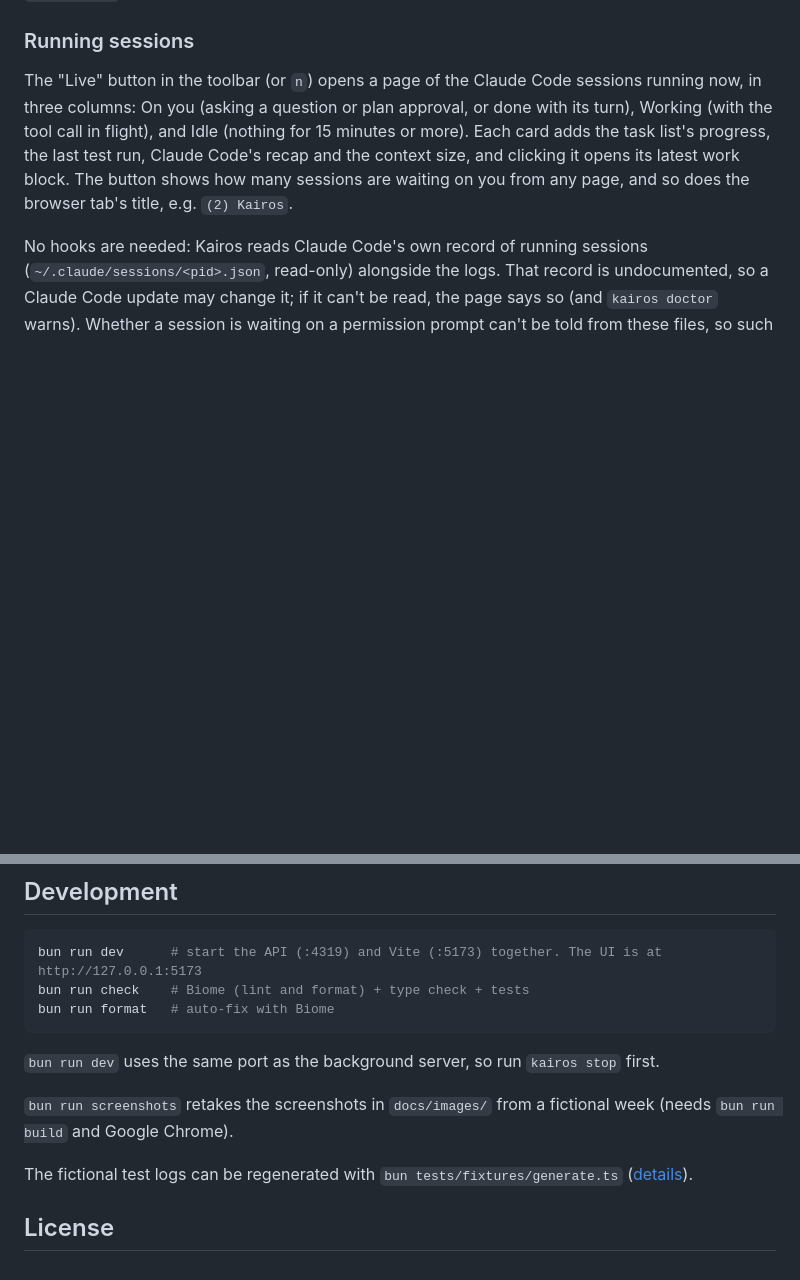
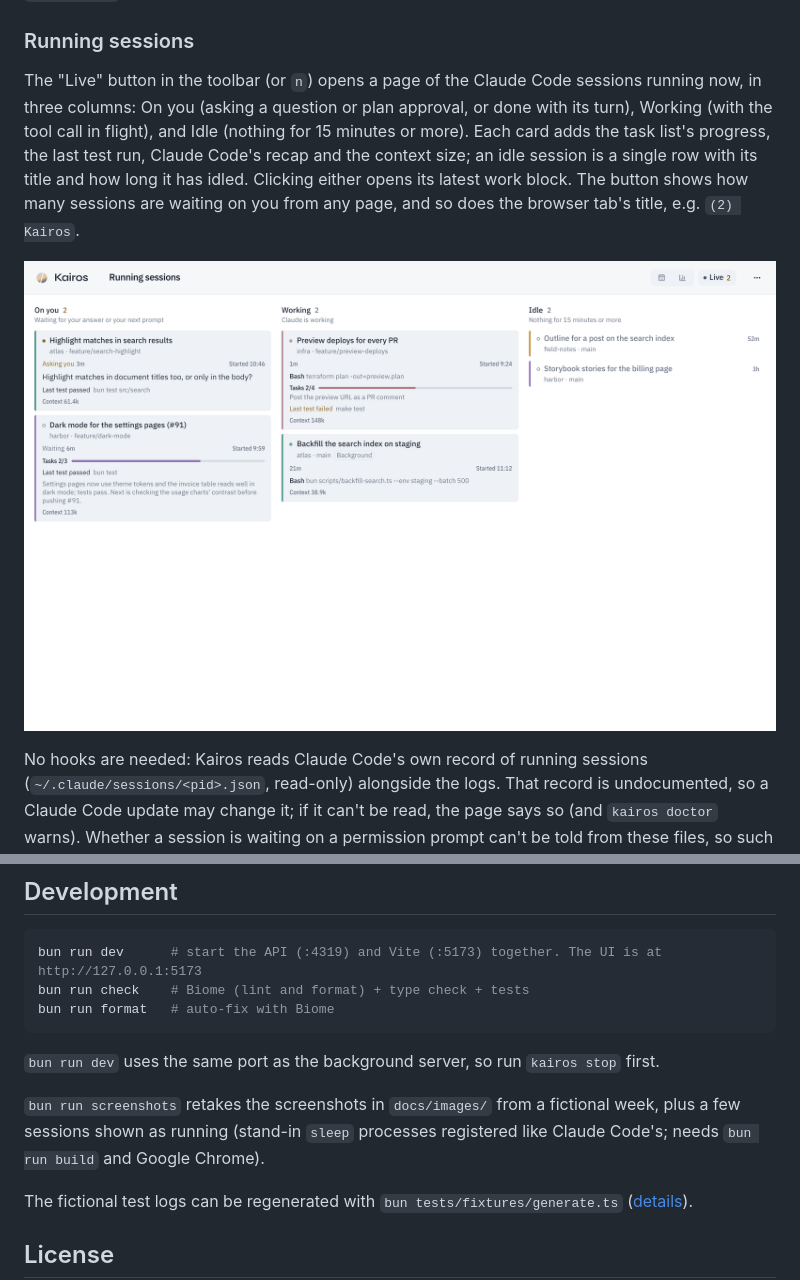
Before and after one commit to atsuki-shirasawa/kairos, a Markdown page: README.md, 2 parts joined by grey strips. GitHub-like rendering; blank space fills up the shorter version.

Commit message:
docs: show the live page
Co-Authored-By: Claude Opus 5.5 <noreply@anthropic.com>

```diff
--- a/README.md
+++ b/README.md
@@ -59,7 +59,9 @@ Add the following to `hooks.SessionStart` in `~/.claude/settings.json`.
 
 ### Running sessions
 
-The "Live" button in the toolbar (or `n`) opens a page of the Claude Code sessions running now, in three columns: On you (asking a question or plan approval, or done with its turn), Working (with the tool call in flight), and Idle (nothing for 15 minutes or more). Each card adds the task list's progress, the last test run, Claude Code's recap and the context size, and clicking it opens its latest work block. The button shows how many sessions are waiting on you from any page, and so does the browser tab's title, e.g. `(2) Kairos`.
+The "Live" button in the toolbar (or `n`) opens a page of the Claude Code sessions running now, in three columns: On you (asking a question or plan approval, or done with its turn), Working (with the tool call in flight), and Idle (nothing for 15 minutes or more). Each card adds the task list's progress, the last test run, Claude Code's recap and the context size; an idle session is a single row with its title and how long it has idled. Clicking either opens its latest work block. The button shows how many sessions are waiting on you from any page, and so does the browser tab's title, e.g. `(2) Kairos`.
+
+![The page of running sessions](docs/images/screen-live.png)
 
 No hooks are needed: Kairos reads Claude Code's own record of running sessions (`~/.claude/sessions/<pid>.json`, read-only) alongside the logs. That record is undocumented, so a Claude Code update may change it; if it can't be read, the page says so (and `kairos doctor` warns). Whether a session is waiting on a permission prompt can't be told from these files, so such a session shows as working.
 
@@ -141,7 +143,7 @@ bun run format   # auto-fix with Biome
 
 `bun run dev` uses the same port as the background server, so run `kairos stop` first.
 
-`bun run screenshots` retakes the screenshots in `docs/images/` from a fictional week (needs `bun run build` and Google Chrome).
+`bun run screenshots` retakes the screenshots in `docs/images/` from a fictional week, plus a few sessions shown as running (stand-in `sleep` processes registered like Claude Code's; needs `bun run build` and Google Chrome).
 
 The fictional test logs can be regenerated with `bun tests/fixtures/generate.ts` ([details](tests/fixtures/README.md)).
 
```
Also changed, not shown: ARCHITECTURE.md (+6 -2 lines).
